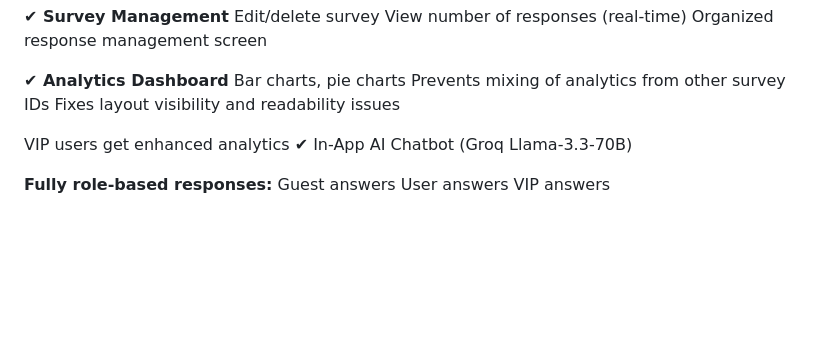
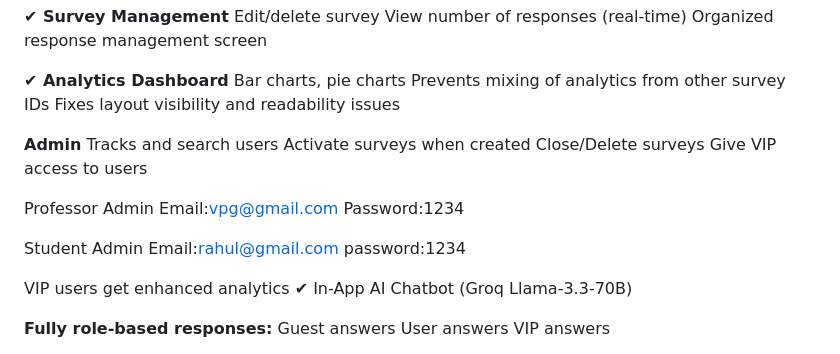
Before and after one commit to raahu1l/App_development, a Markdown page: Mini project/survexus/README.md, the part around the change. Rendered like a GitHub page; blank space fills up the shorter version.

```diff
--- a/Mini project/survexus/README.md
+++ b/Mini project/survexus/README.md
@@ -36,6 +36,20 @@ Organized response management screen
 Bar charts, pie charts
 Prevents mixing of analytics from other survey IDs
 Fixes layout visibility and readability issues
+
+**Admin**
+Tracks and search users
+Activate surveys when created
+Close/Delete surveys
+Give VIP access to users
+
+Professor Admin
+Email:vpg@gmail.com
+Password:1234
+
+Student Admin
+Email:rahul@gmail.com
+password:1234
 
 VIP users get enhanced analytics
 ✔ In-App AI Chatbot (Groq Llama-3.3-70B)
```
